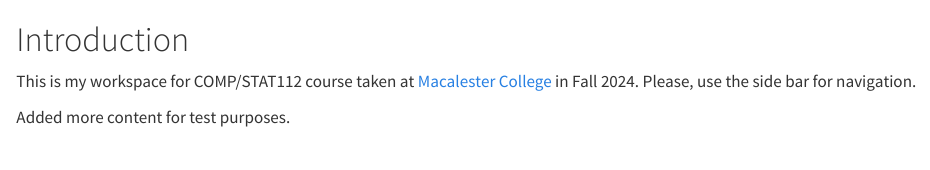
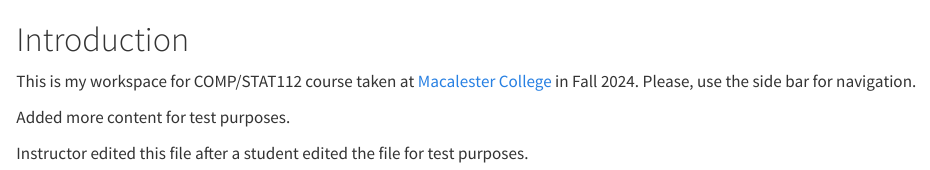
Before and after one commit to sssuweda/mac-112-portfolio, a Quarto document (index.qmd): the page in a window 1100 px wide, from its top. Rendered offline with R 4.5, knitr and Pandoc in place of Quarto, with nearby package versions.

Commit message:
Update index.qmd

```diff
--- a/index.qmd
+++ b/index.qmd
@@ -3,3 +3,5 @@
 This is my workspace for COMP/STAT112 course taken at [Macalester College](https://www.macalester.edu/) in Fall 2024.  Please, use the side bar for navigation.
 
 Added more content for test purposes.
+
+Instructor edited this file after a student edited the file for test purposes.
```
